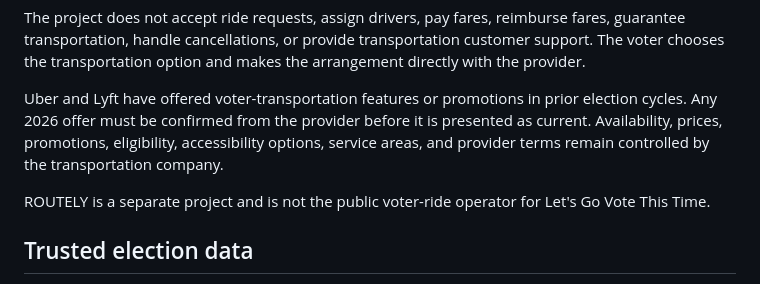
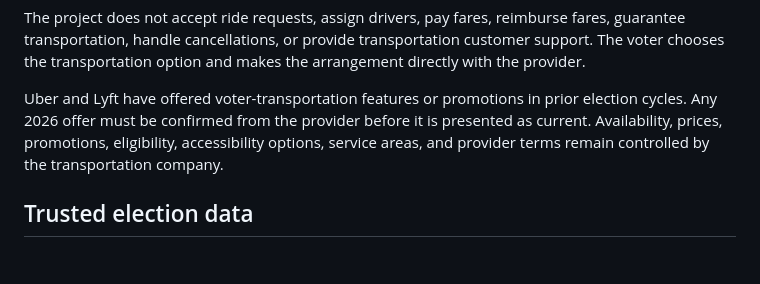
Before and after one commit to DopestT/letsgovotethistime, a Markdown page: README.md, the part around the change. GitHub-like rendering; blank space fills up the shorter version.

Commit message:
Remove Routely reference from voter project

```diff
--- a/README.md
+++ b/README.md
@@ -33,8 +33,6 @@ The project does not accept ride requests, assign drivers, pay fares, reimburse
 
 Uber and Lyft have offered voter-transportation features or promotions in prior election cycles. Any 2026 offer must be confirmed from the provider before it is presented as current. Availability, prices, promotions, eligibility, accessibility options, service areas, and provider terms remain controlled by the transportation company.
 
-ROUTELY is a separate project and is not the public voter-ride operator for Let's Go Vote This Time.
-
 ## Trusted election data
 
 This site intentionally does not maintain its own polling-place database. Voters are sent to the U.S. Election Assistance Commission and linked state/local election officials for current location, hours, identification rules, and voting options. The national map keeps official voting-location information visually and technically separate from anonymous self-reported check-ins.
```
